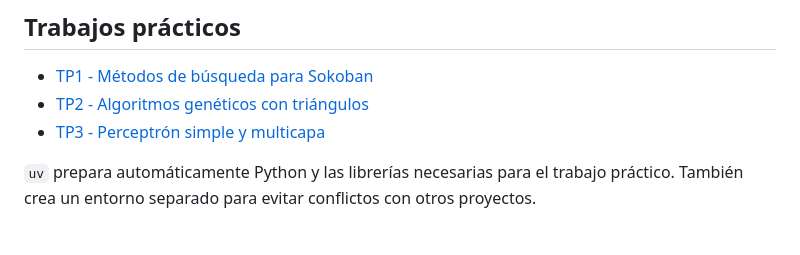
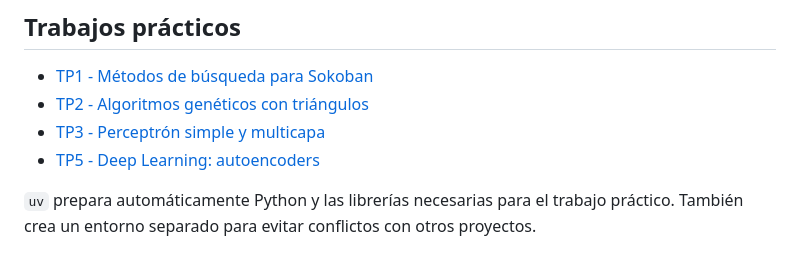
Before and after one commit to yakdudi12/DIAO2A, a Markdown page: README.md, the part around the change. Rendered like a GitHub page.

Commit message:
docs: add TP5 README with exercise 1

```diff
--- a/README.md
+++ b/README.md
@@ -7,6 +7,7 @@ Este proyecto usa **Python** y **uv**.
 - [TP1 - Métodos de búsqueda para Sokoban](TP1/README.md)
 - [TP2 - Algoritmos genéticos con triángulos](TP2/README.md)
 - [TP3 - Perceptrón simple y multicapa](TP3/README.md)
+- [TP5 - Deep Learning: autoencoders](TP5/README.md)
 
 `uv` prepara automáticamente Python y las librerías necesarias para el trabajo práctico. También crea un entorno separado para evitar conflictos con otros proyectos.
 
```
Also changed, not shown: TP5/README.md (added, +201 -0 lines).
